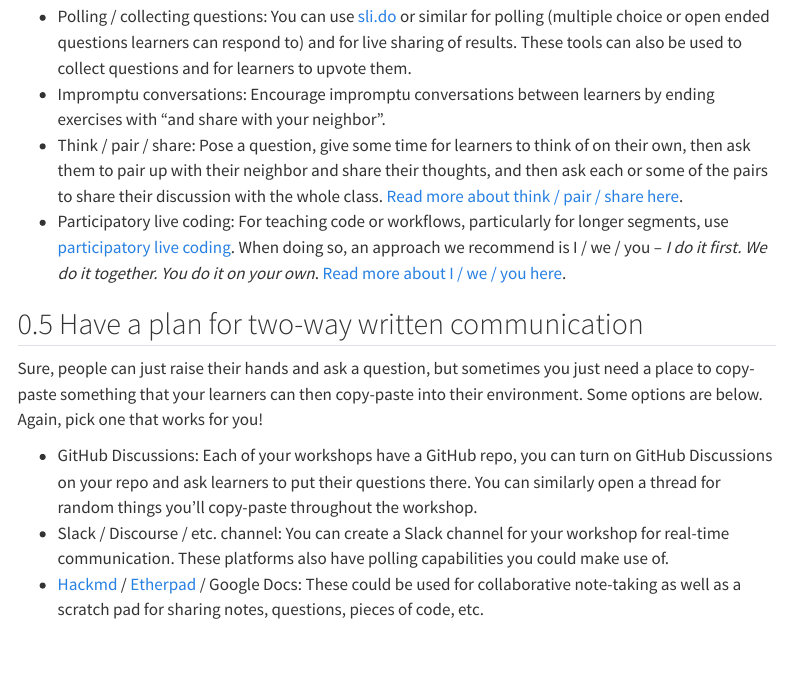
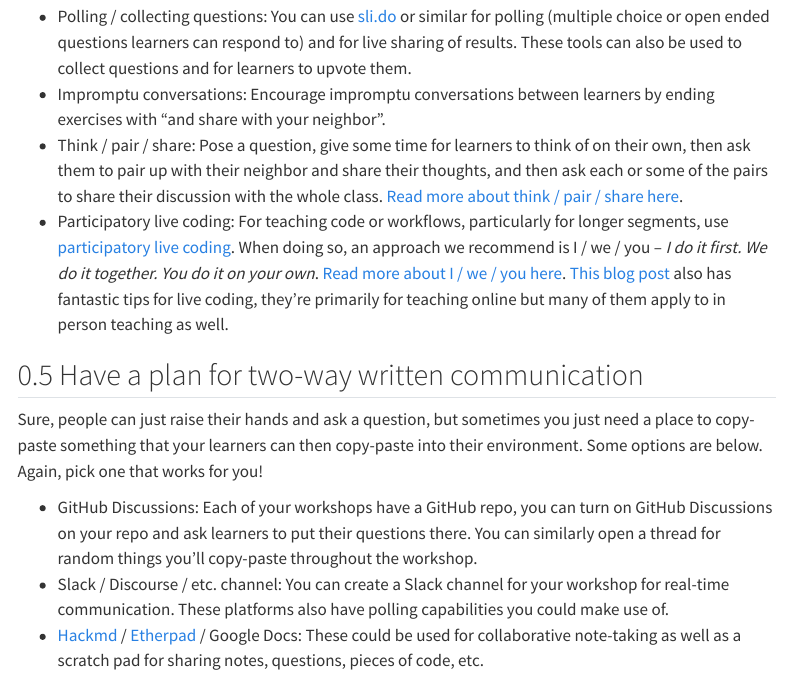
Before and after one commit to mine-cetinkaya-rundel/workshop-good-practices, a Quarto document (instructor.qmd): the page in a window 1100 px wide, from 1530 px down. Rendered offline with R 4.5, knitr and Pandoc in place of Quarto, with nearby package versions; menus at the side of the page are left out.

Commit message:
Add one more link

```diff
--- a/instructor.qmd
+++ b/instructor.qmd
@@ -51,7 +51,7 @@ Pick a few that feel right for your materials and your teaching style.
 -   Polling / collecting questions: You can use [sli.do](sli.do) or similar for polling (multiple choice or open ended questions learners can respond to) and for live sharing of results. These tools can also be used to collect questions and for learners to upvote them.
 -   Impromptu conversations: Encourage impromptu conversations between learners by ending exercises with "and share with your neighbor".
 -   Think / pair / share: Pose a question, give some time for learners to think of on their own, then ask them to pair up with their neighbor and share their thoughts, and then ask each or some of the pairs to share their discussion with the whole class. [Read more about think / pair / share here](https://learninginnovation.duke.edu/blog/2017/08/fine-tuning-think-pair-share/).
--   Participatory live coding: For teaching code or workflows, particularly for longer segments, use [participatory live coding](https://carpentries.github.io/instructor-training/17-live/index.html). When doing so, an approach we recommend is I / we / you -- *I do it first. We do it together. You do it on your own*. [Read more about I / we / you here](https://classteaching.wordpress.com/2018/12/05/i-we-you-a-simple-approach-to-modelling/).
+-   Participatory live coding: For teaching code or workflows, particularly for longer segments, use [participatory live coding](https://carpentries.github.io/instructor-training/17-live.html). When doing so, an approach we recommend is I / we / you -- *I do it first. We do it together. You do it on your own*. [Read more about I / we / you here](https://classteaching.wordpress.com/2018/12/05/i-we-you-a-simple-approach-to-modelling/). [This blog post](https://yabellini.netlify.app/blog/2022_teaching_en/04-teaching/) also has fantastic tips for live coding, they're primarily for teaching online but many of them apply to in person teaching as well.
 
 ## Have a plan for two-way written communication
 
```
